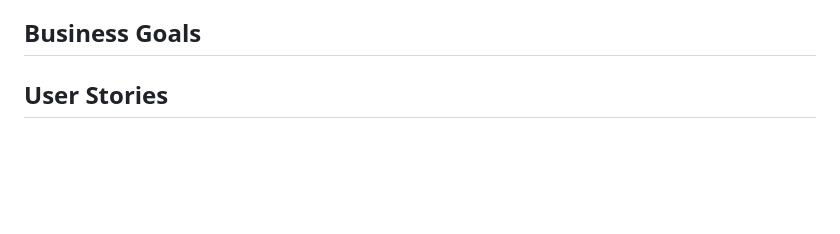
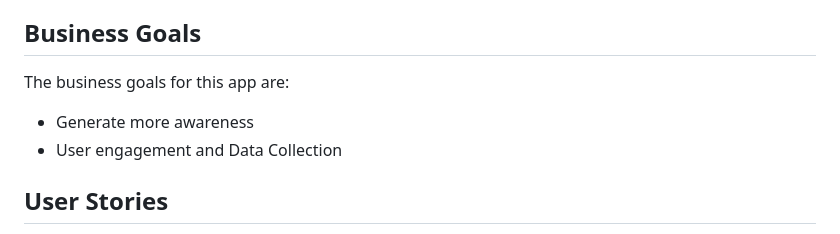
Before and after one commit to garethrogers2828/Football-Quiz, a Markdown page: README.md, the part around the change. Rendered like a GitHub page; blank space fills up the shorter version.

Commit message:
Business goals README.md

```diff
--- a/README.md
+++ b/README.md
@@ -27,6 +27,11 @@ User goals are:
 - See Leaderboard
 
 ## Business Goals
+
+The business goals for this app are:
+
+- Generate more awareness
+- User engagement and Data Collection
 
 ## User Stories
 
```
